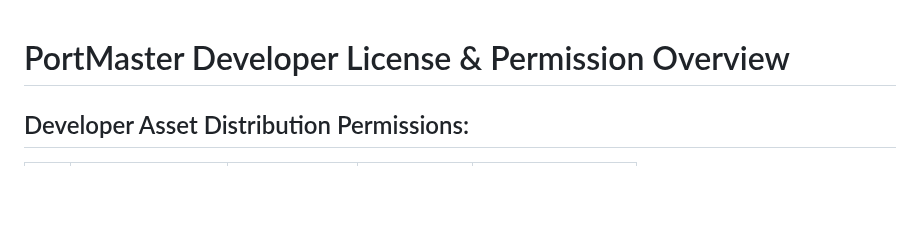
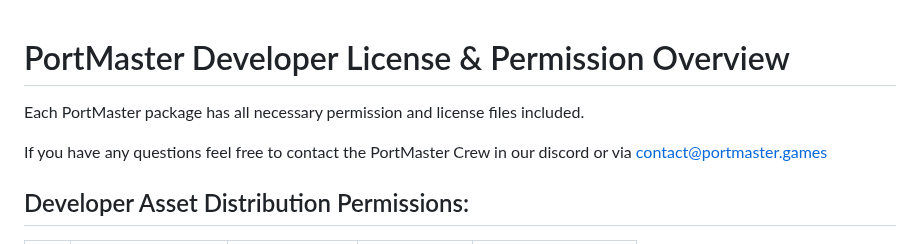
Before and after one commit to PortsMaster/PortMaster-Website, a Markdown page: content/markdown/developer-details.markdown, the part around the change. Rendered like a GitHub page; blank space fills up the shorter version.

```diff
--- a/content/markdown/developer-details.markdown
+++ b/content/markdown/developer-details.markdown
@@ -1,4 +1,8 @@
 # PortMaster Developer License & Permission Overview
+ Each PortMaster package has all necessary permission and license files included.
+
+If you have any questions feel free to contact the PortMaster Crew in our discord or via contact@portmaster.games
+
 ## Developer Asset Distribution Permissions:
 
 | #  | Developer            | Link                                                      		| Engine                  | Notes                    |
```
